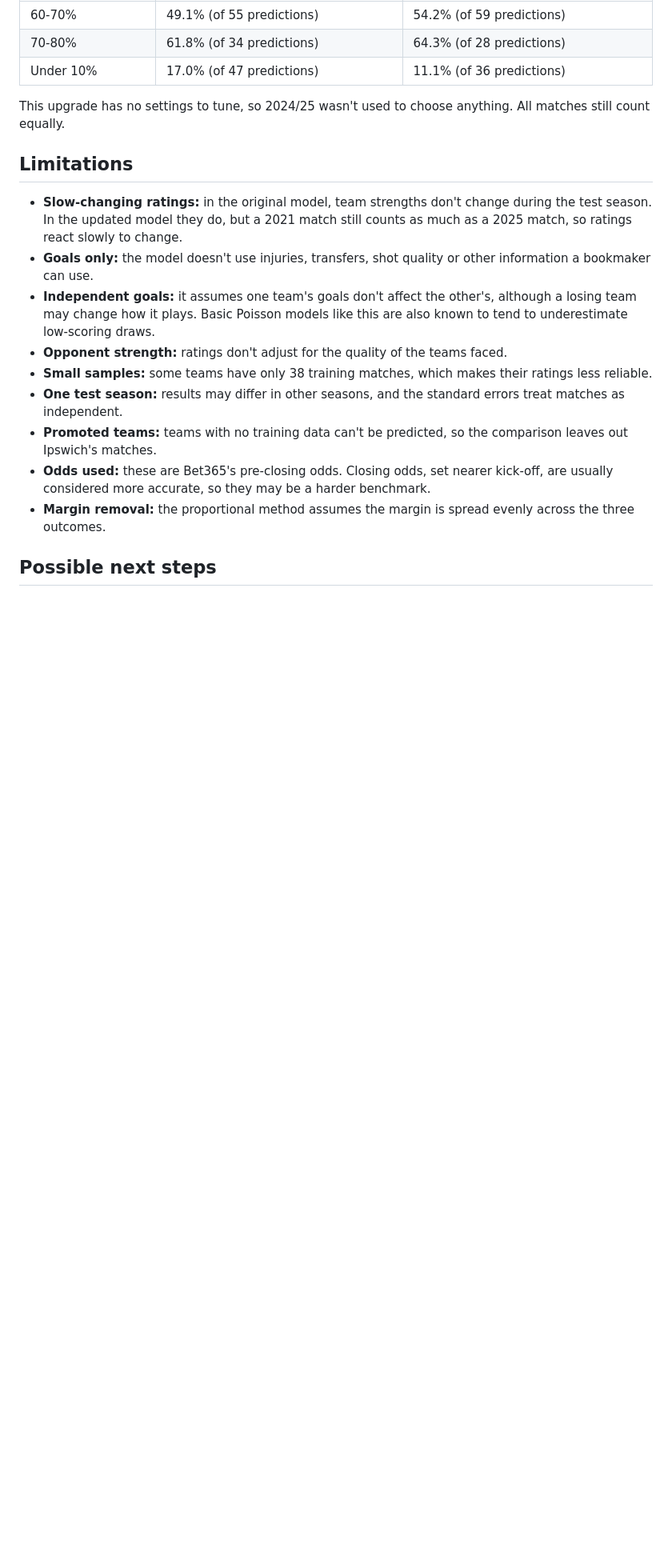
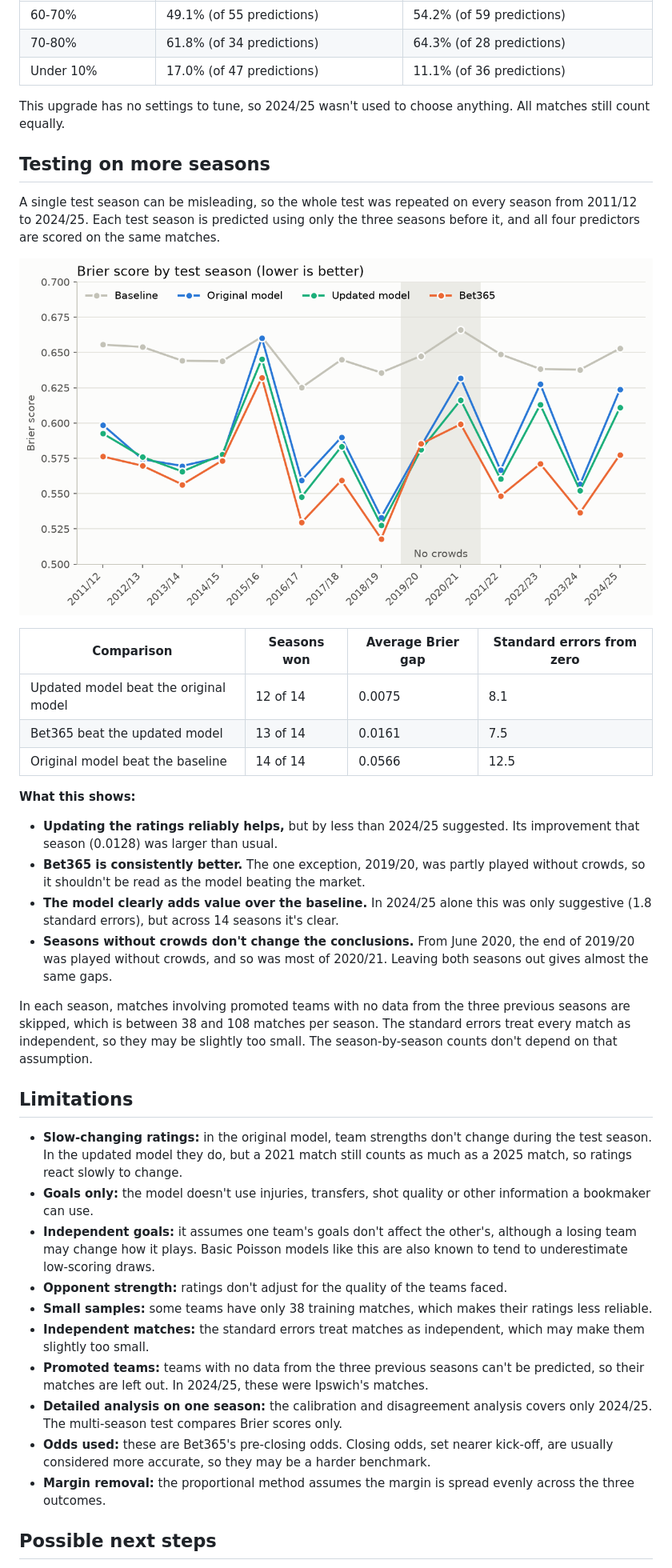
Before and after one commit to Yurieb/premier-league-match-predictor, a Markdown page: README.md, the part around one of its changes. Shown at 80% size. Rendered like a GitHub page; pictures changed too: images/brier_by_season.png (added); blank space fills up the shorter version.

```diff
--- a/README.md
+++ b/README.md
@@ -140,6 +153,27 @@ The original model's ratings stay fixed for the whole test season. The updated m
 
 This upgrade has no settings to tune, so 2024/25 wasn't used to choose anything. All matches still count equally.
 
+## Testing on more seasons
+
+A single test season can be misleading, so the whole test was repeated on every season from 2011/12 to 2024/25. Each test season is predicted using only the three seasons before it, and all four predictors are scored on the same matches.
+
+![Line chart of Brier scores by test season for the baseline, original model, updated model and Bet365](images/brier_by_season.png)
+
+| Comparison | Seasons won | Average Brier gap | Standard errors from zero |
+|---|---|---|---|
+| Updated model beat the original model | 12 of 14 | 0.0075 | 8.1 |
+| Bet365 beat the updated model | 13 of 14 | 0.0161 | 7.5 |
+| Original model beat the baseline | 14 of 14 | 0.0566 | 12.5 |
+
+**What this shows:**
+
+- **Updating the ratings reliably helps,** but by less than 2024/25 suggested. Its improvement that season (0.0128) was larger than usual.
+- **Bet365 is consistently better.** The one exception, 2019/20, was partly played without crowds, so it shouldn't be read as the model beating the market.
+- **The model clearly adds value over the baseline.** In 2024/25 alone this was only suggestive (1.8 standard errors), but across 14 seasons it's clear.
+- **Seasons without crowds don't change the conclusions.** From June 2020, the end of 2019/20 was played without crowds, and so was most of 2020/21. Leaving both seasons out gives almost the same gaps.
+
+In each season, matches involving promoted teams with no data from the three previous seasons are skipped, which is between 38 and 108 matches per season. The standard errors treat every match as independent, so they may be slightly too small. The season-by-season counts don't depend on that assumption.
+
 ## Limitations
 
 - **Slow-changing ratings:** in the original model, team strengths don't change during the test season. In the updated model they do, but a 2021 match still counts as much as a 2025 match, so ratings react slowly to change.
@@ -147,8 +181,9 @@ This upgrade has no settings to tune, so 2024/25 wasn't used to choose anything.
 - **Independent goals:** it assumes one team's goals don't affect the other's, although a losing team may change how it plays. Basic Poisson models like this are also known to tend to underestimate low-scoring draws.
 - **Opponent strength:** ratings don't adjust for the quality of the teams faced.
 - **Small samples:** some teams have only 38 training matches, which makes their ratings less reliable.
-- **One test season:** results may differ in other seasons, and the standard errors treat matches as independent.
-- **Promoted teams:** teams with no training data can't be predicted, so the comparison leaves out Ipswich's matches.
+- **Independent matches:** the standard errors treat matches as independent, which may make them slightly too small.
+- **Promoted teams:** teams with no data from the three previous seasons can't be predicted, so their matches are left out. In 2024/25, these were Ipswich's matches.
+- **Detailed analysis on one season:** the calibration and disagreement analysis covers only 2024/25. The multi-season test compares Brier scores only.
 - **Odds used:** these are Bet365's pre-closing odds. Closing odds, set nearer kick-off, are usually considered more accurate, so they may be a harder benchmark.
 - **Margin removal:** the proportional method assumes the margin is spread evenly across the three outcomes.
 
```
Also changed, not shown: other parts of README.md (+17 -5 lines), 3 other files.
